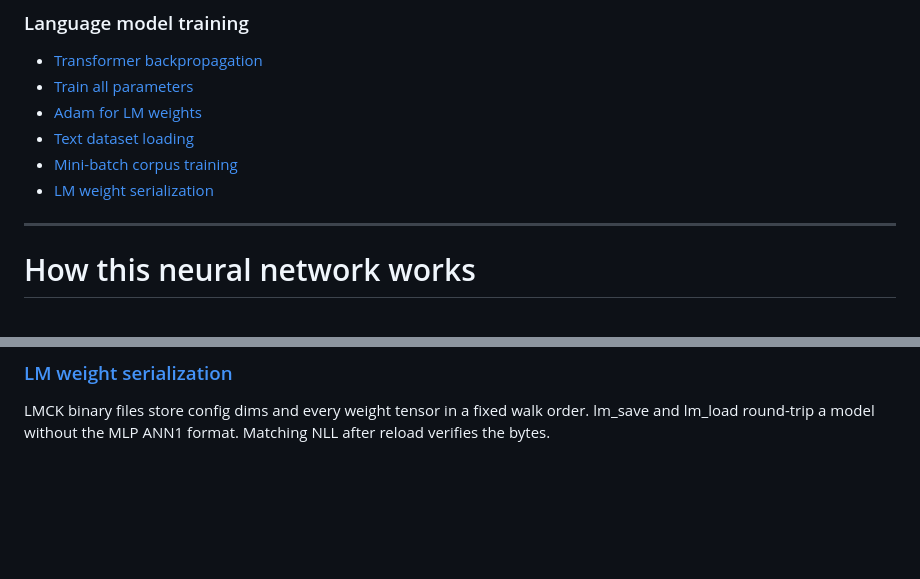
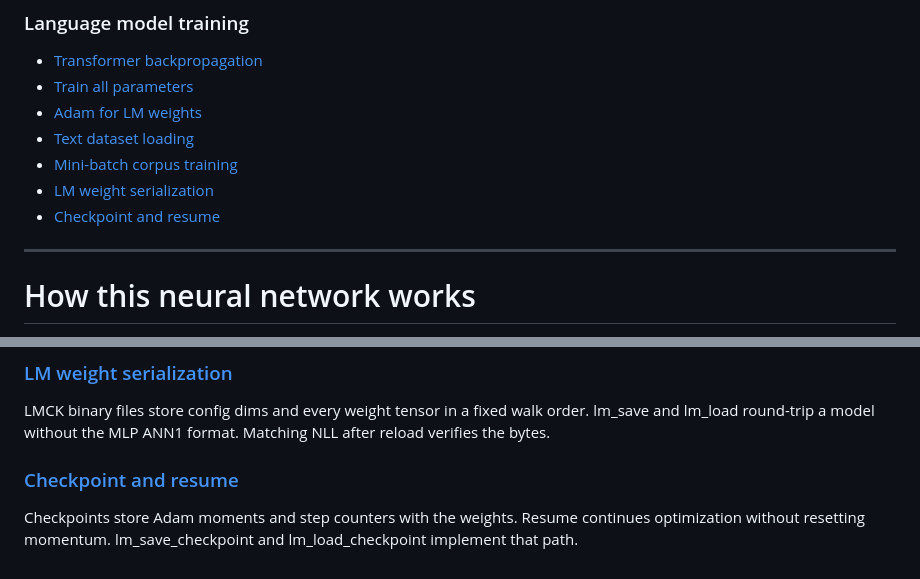
Before and after one commit to vincent-abel/ANNI, a Markdown page: docs/README.md, 2 parts joined by grey strips. GitHub-like rendering; blank space fills up the shorter version.

```diff
--- a/docs/README.md
+++ b/docs/README.md
@@ -56,6 +56,7 @@
 - [Text dataset loading](text-dataset-loading.md)
 - [Mini-batch corpus training](mini-batch-corpus-training.md)
 - [LM weight serialization](lm-weight-serialization.md)
+- [Checkpoint and resume](checkpoint-and-resume.md)
 
 ---
 
@@ -215,3 +216,6 @@ Corpus training walks sliding windows in batches. Gradients average over the bat
 
 ### [LM weight serialization](lm-weight-serialization.md)
 LMCK binary files store config dims and every weight tensor in a fixed walk order. lm_save and lm_load round-trip a model without the MLP ANN1 format. Matching NLL after reload verifies the bytes.
+
+### [Checkpoint and resume](checkpoint-and-resume.md)
+Checkpoints store Adam moments and step counters with the weights. Resume continues optimization without resetting momentum. lm_save_checkpoint and lm_load_checkpoint implement that path.
```
Also changed, not shown: README.md (+2 -1 lines), docs/checkpoint-and-resume.md (added, +77 -0 lines).
